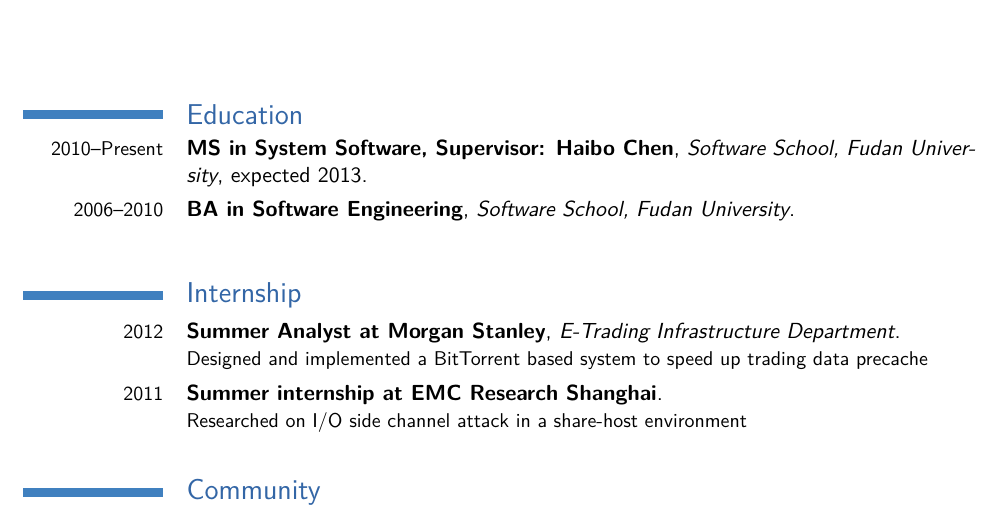
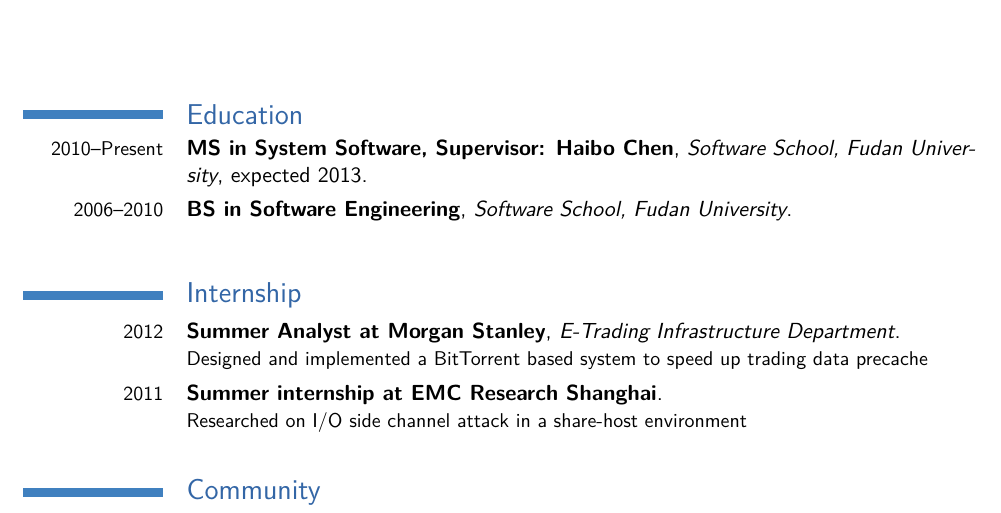
Before and after one commit to zellux/resume, a LaTeX CV (wyx-en.tex): part of page 1 of 2, cut so that both start at the same text. Compiled offline with XeLaTeX.

Commit message:
Update wyx-en.tex

```diff
--- a/wyx-en.tex
+++ b/wyx-en.tex
@@ -34,7 +34,7 @@
 
 \section{Education}
 \cventry{2010--Present}{MS in System Software, Supervisor: Haibo Chen}{Software School, Fudan University}{expected 2013}{}{}
-\cventry{2006--2010}{BA in Software Engineering}{Software School, Fudan University}{}{}{}
+\cventry{2006--2010}{BS in Software Engineering}{Software School, Fudan University}{}{}{}
 
 %\section{Master thesis}
 %\cvline{title}{\emph{Title}}
```
